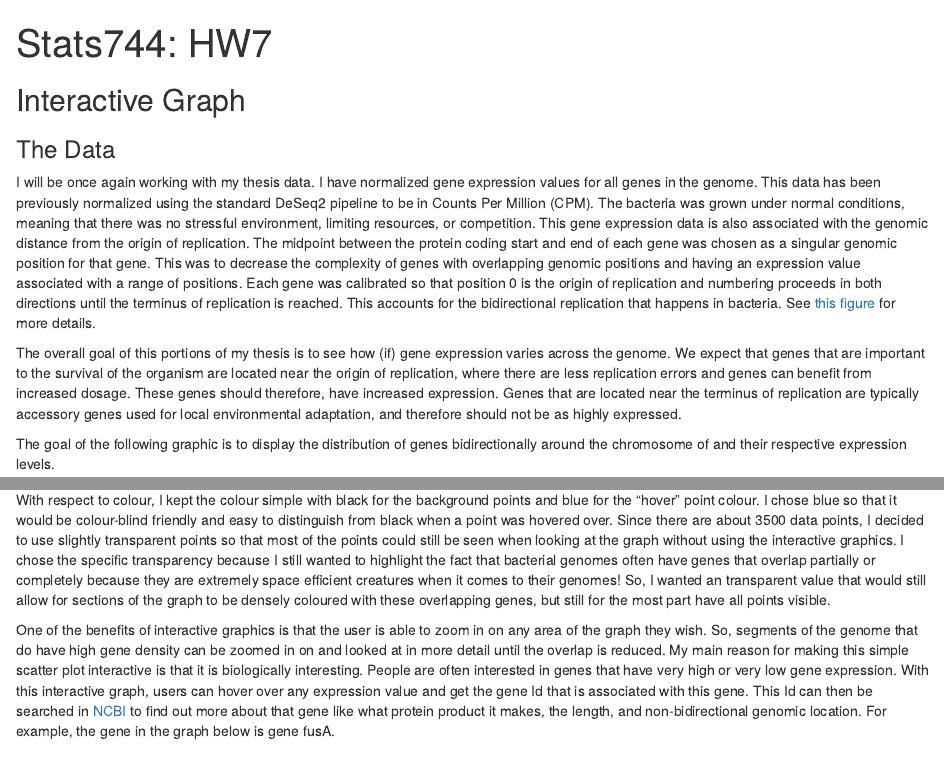
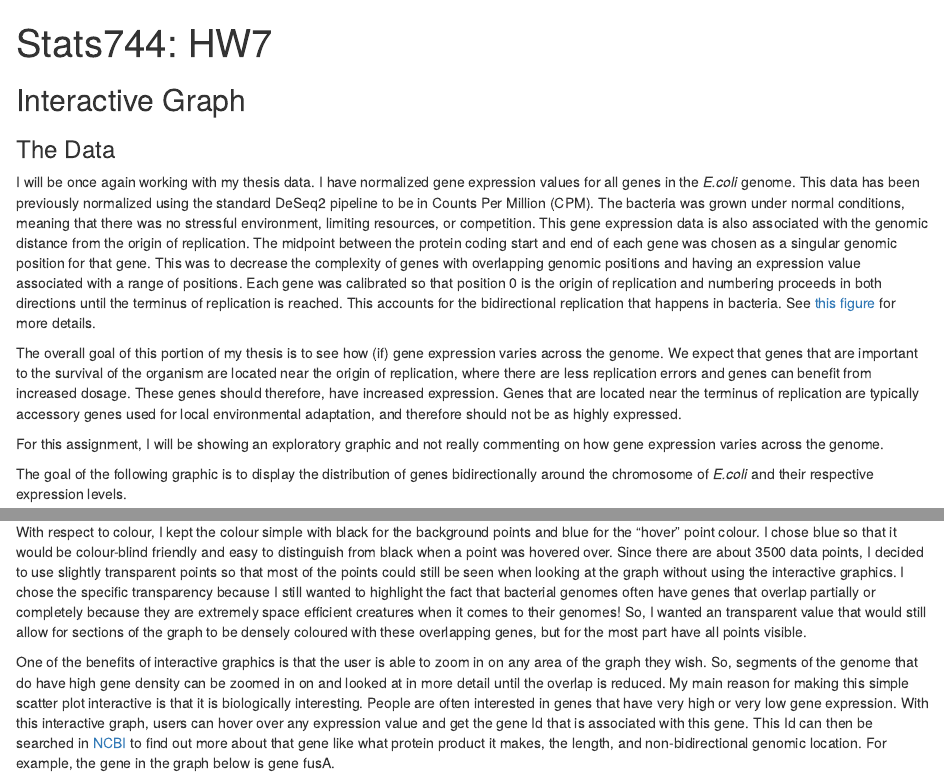
Before and after one commit to dlato/Stat744, an R Markdown document (hw7.Rmd): the page in a window 1100 px wide, from its top, and a second part further down, joined at a grey line. The pictures show the output file hw7.html that the author committed with the source, opened offline.

Commit message:
fixed wording and italic bacteria name in text body

````diff
--- a/hw7.Rmd
+++ b/hw7.Rmd
@@ -1,6 +1,7 @@
 ---
 title: "Stats744: HW7"
+fontsize: 12pt
 output: html_document
-header-includes: \usepackage{xspace, longtable, booktabs, tikz, tik-cd, graphicx, pgfplots}
+header-includes: \usepackage{xspace, longtable, booktabs}
 ---
 
@@ -24,13 +24,14 @@ theme_set(theme_bw() + theme(strip.background =element_rect(fill="#e7e5e2")) +
 )
 ```
 
+\newcommand{\ecol}{\textit{E.\,coli}\xspace}
+
 ## Interactive Graph
 
 ### The Data
 
 I will be once again working with my thesis data.
-I have normalized gene expression values for all genes in the \ecol
-genome.
+I have normalized gene expression values for all genes in the *E.coli* genome.
 This data has been previously normalized using the standard DeSeq2 pipeline to be in Counts Per Million (CPM).
 The bacteria was grown under normal conditions, meaning that there was no stressful environment, limiting resources, or competition.
 This gene expression data is also associated with the genomic distance from the origin of replication.
@@ -40,12 +41,14 @@ Each gene was calibrated so that position 0 is the origin of replication and num
 This accounts for the bidirectional replication that happens in bacteria.
 See [this figure](https://github.com/dlato/Stat744/blob/master/bidir_rep_fig.pdf) for more details.
 
-The overall goal of this portions of my thesis is to see how (if) gene expression varies across the genome.
+The overall goal of this portion of my thesis is to see how (if) gene expression varies across the genome.
 We expect that genes that are important to the survival of the organism are located near the origin of replication, where there are less replication errors and genes can benefit from increased dosage.
 These genes should therefore, have increased expression.
 Genes that are located near the terminus of replication are typically accessory genes used for local environmental adaptation, and therefore should not be as highly expressed.
 
-The goal of the following graphic is to display the distribution of genes bidirectionally around the chromosome of \ecol
+For this assignment, I will be showing an exploratory graphic and not really commenting on how gene expression varies across the genome.
+
+The goal of the following graphic is to display the distribution of genes bidirectionally around the chromosome of *E.coli*
 and their respective expression levels.
 
 ```{r read in data}
@@ -108,7 +111,7 @@ With respect to colour, I kept the colour simple with black for the background p
 I chose blue so that it would be colour-blind friendly and easy to distinguish from black when a point was hovered over.
 Since there are about 3500 data points, I decided to use slightly transparent points so that most of the points could still be seen when looking at the graph without using the interactive graphics.
 I chose the specific transparency because I still wanted to highlight the fact that bacterial genomes often have genes that overlap partially or completely because they are extremely space efficient creatures when it comes to their genomes!
-So, I wanted an transparent value that would still allow for sections of the graph to be densely coloured with these overlapping genes, but still for the most part have all points visible.
+So, I wanted an transparent value that would still allow for sections of the graph to be densely coloured with these overlapping genes, but for the most part have all points visible.
 
 One of the benefits of interactive graphics is that the user is able to zoom in on any area of the graph they wish.
 So, segments of the genome that do have high gene density can be zoomed in on and looked at in more detail until the overlap is reduced.
````
Also changed, not shown: hw7.html, hw7.Rmd (2 more changed lines).
